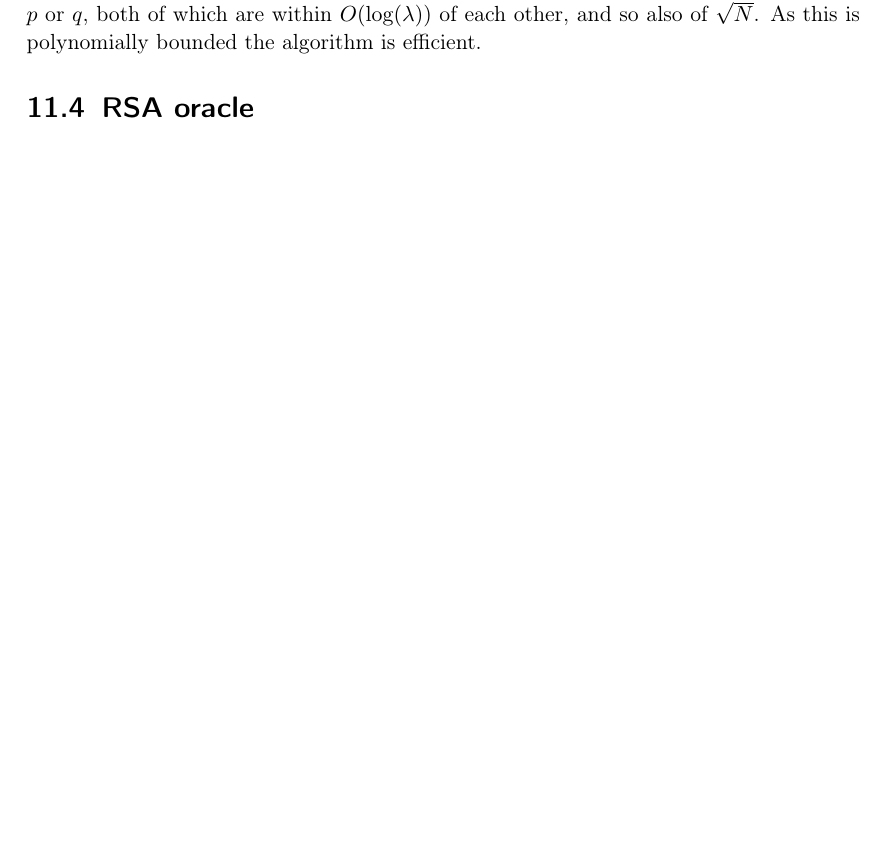
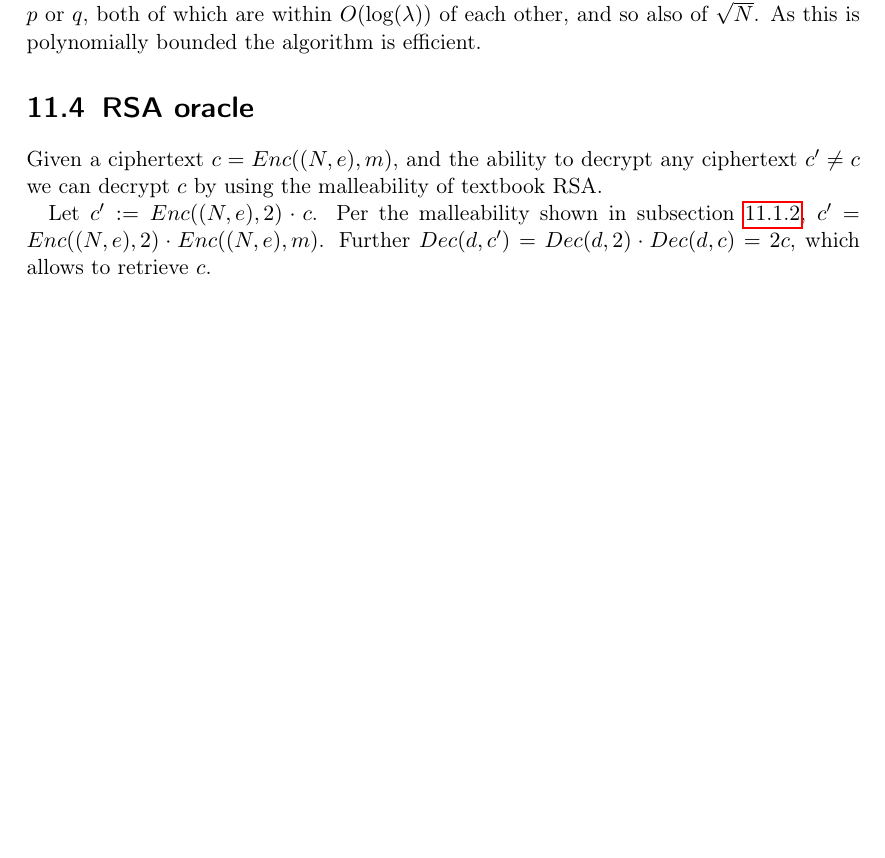
Before and after one commit to Lavode/41100-cryptography, a LaTeX problem sheet (exercises/series_11/series.tex): part of page 4 of 4, cut so that both start at the same text, the shorter picture padded with empty space. Compiled offline with pdfLaTeX.

Commit message:
Finish series 11.

```diff
--- a/exercises/series_11/series.tex
+++ b/exercises/series_11/series.tex
@@ -246,4 +247,12 @@ polynomially bounded the algorithm is efficient.
 
 \section{RSA oracle}
 
+Given a ciphertext $c = Enc((N, e), m)$, and the ability to decrypt any
+ciphertext $c' \neq c$ we can decrypt $c$ by using the malleability of textbook
+RSA.
+
+Let $c' := Enc((N, e), 2) \cdot c$. Per the malleability shown in subsection
+\ref{sec:malleability_rsa}, $c' = Enc((N, e), 2) \cdot Enc((N, e), m)$. Further
+$Dec(d, c') = Dec(d, 2) \cdot Dec(d, c) = 2c$, which allows to retrieve $c$.
+
 \end{document}
```
Also changed, not shown: exercises/series_11/series.tex (1 more changed lines).
